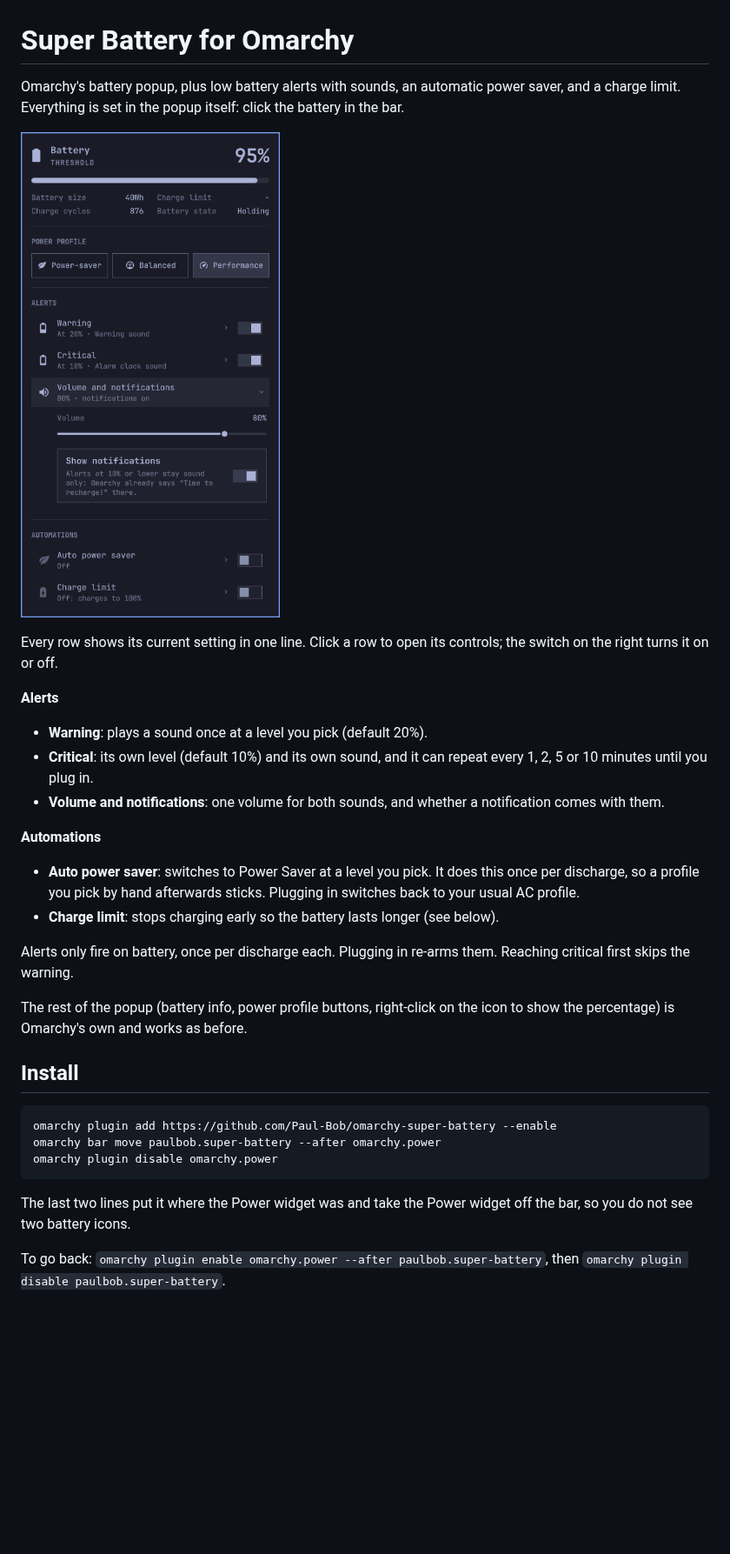
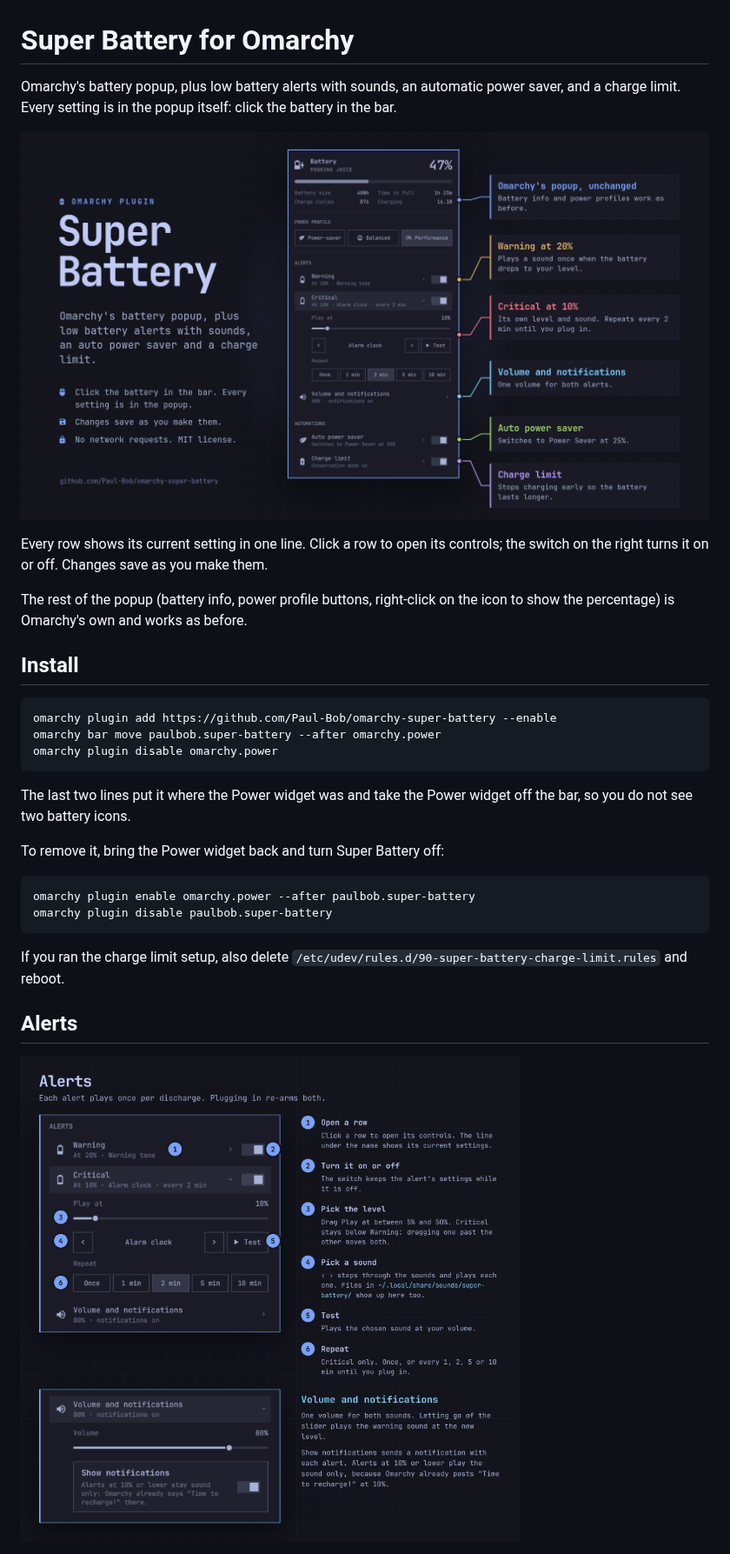
Before and after one commit to Paul-Bob/omarchy-super-battery, a Markdown page: README.md, the part around one of its changes. Shown at 87% size. Rendered like a GitHub page; pictures changed too: docs/alerts.png (added), preview.png; blank space fills up the shorter version.

````diff
--- a/README.md
+++ b/README.md
@@ -1,6 +1,6 @@
 # Super Battery for Omarchy
 
 Omarchy's battery popup, plus low battery alerts with sounds, an automatic
-power saver, and a charge limit. Everything is set in the popup itself:
-click the battery in the bar.
+power saver, and a charge limit. Every setting is in the popup itself: click
+the battery in the bar.
 
@@ -8,22 +8,7 @@ click the battery in the bar.
 
 Every row shows its current setting in one line. Click a row to open its
-controls; the switch on the right turns it on or off.
-
-**Alerts**
-- **Warning**: plays a sound once at a level you pick (default 20%).
-- **Critical**: its own level (default 10%) and its own sound, and it can
-  repeat every 1, 2, 5 or 10 minutes until you plug in.
-- **Volume and notifications**: one volume for both sounds, and whether a
-  notification comes with them.
-
-**Automations**
-- **Auto power saver**: switches to Power Saver at a level you pick. It does
-  this once per discharge, so a profile you pick by hand afterwards sticks.
-  Plugging in switches back to your usual AC profile.
-- **Charge limit**: stops charging early so the battery lasts longer (see below).
-
-Alerts only fire on battery, once per discharge each. Plugging in re-arms
-them. Reaching critical first skips the warning.
+controls; the switch on the right turns it on or off. Changes save as you
+make them.
 
 The rest of the popup (battery info, power profile buttons, right-click on
 the icon to show the percentage) is Omarchy's own and works as before.
@@ -39,5 +24,17 @@ omarchy plugin disable omarchy.power
 The last two lines put it where the Power widget was and take the Power
 widget off the bar, so you do not see two battery icons.
 
-To go back: `omarchy plugin enable omarchy.power --after paulbob.super-battery`,
-then `omarchy plugin disable paulbob.super-battery`.
+To remove it, bring the Power widget back and turn Super Battery off:
+
+```bash
+omarchy plugin enable omarchy.power --after paulbob.super-battery
+omarchy plugin disable paulbob.super-battery
+```
+
+If you ran the charge limit setup, also delete
+`/etc/udev/rules.d/90-super-battery-charge-limit.rules` and reboot.
+
+## Alerts
+
+![The Alerts section with numbered controls](docs/alerts.png)
+
````
Also changed, not shown: other parts of README.md (+43 -3 lines), docs/automations.png (added), docs/timeline.png (added), 3 other files.
